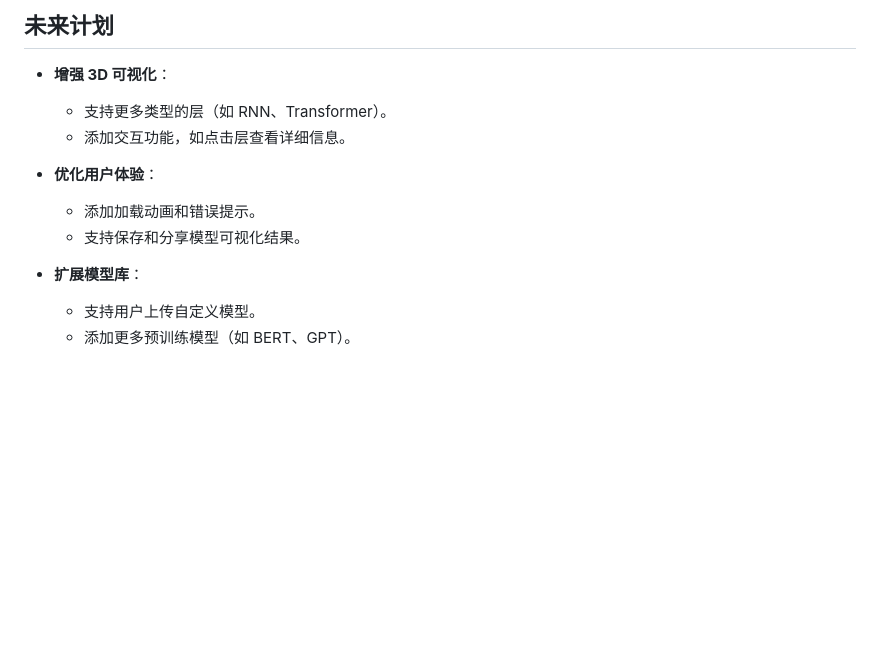
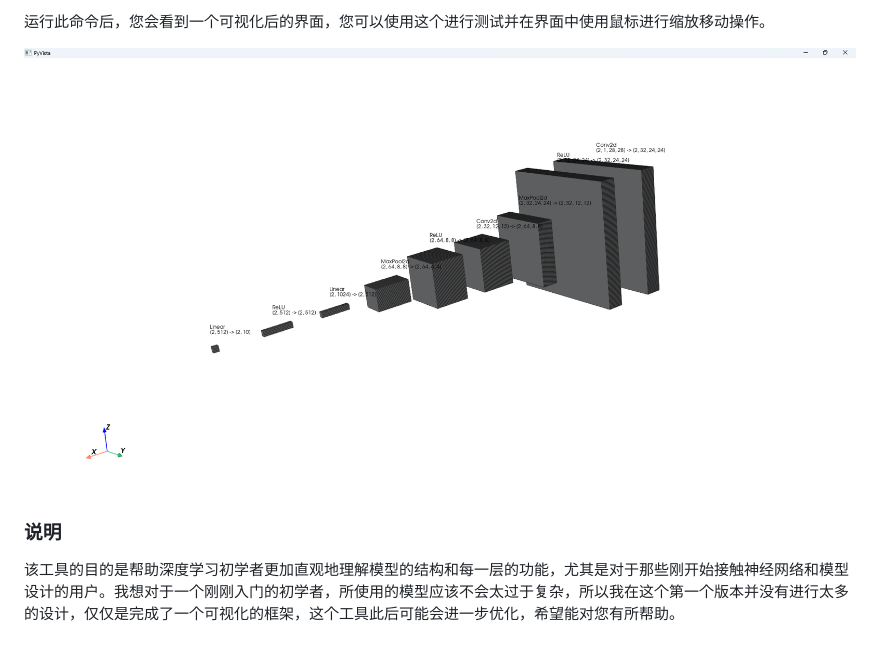
Before and after one commit to AuroraEchos/DLMV, a Markdown page: README.md, the part around the change printed below. Drawn GitHub-style; pictures changed too: result.png (added); blank space fills up the shorter version.

```diff
--- a/README.md
+++ b/README.md
@@ -66,13 +41,8 @@ DLMV（Deep Learning Model Visualization）是一个基于 Flask 和 Three.js
 
-## 未来计划
-- **增强 3D 可视化**：
-  - 支持更多类型的层（如 RNN、Transformer）。
-  - 添加交互功能，如点击层查看详细信息。
+运行此命令后，您会看到一个可视化后的界面，您可以使用这个进行测试并在界面中使用鼠标进行缩放移动操作。
 
-- **优化用户体验**：
-  - 添加加载动画和错误提示。
-  - 支持保存和分享模型可视化结果。
+![alt](result.png)
 
-- **扩展模型库**：
-  - 支持用户上传自定义模型。
-  - 添加更多预训练模型（如 BERT、GPT）。
+### 说明
+
+该工具的目的是帮助深度学习初学者更加直观地理解模型的结构和每一层的功能，尤其是对于那些刚开始接触神经网络和模型设计的用户。我想对于一个刚刚入门的初学者，所使用的模型应该不会太过于复杂，所以我在这个第一个版本并没有进行太多的设计，仅仅是完成了一个可视化的框架，这个工具此后可能会进一步优化，希望能对您有所帮助。
```
Also changed, not shown: other parts of README.md (+25 -50 lines), 8 other files.
